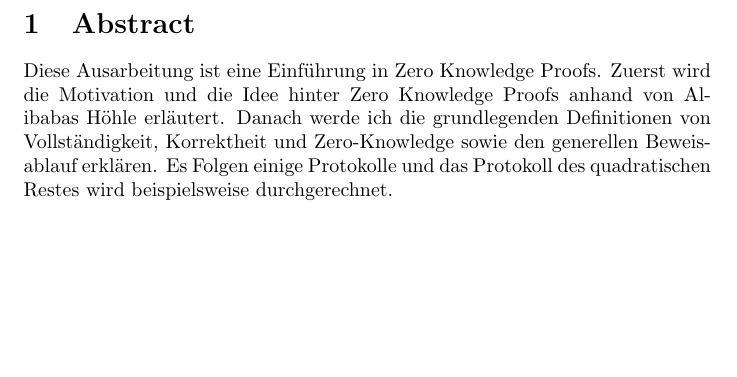
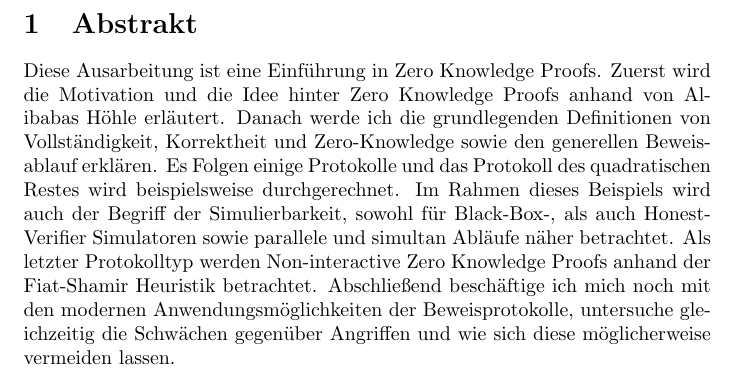
Before and after one commit to mostermann96/Presentations, a LaTeX document (Ausarbeitung.tex): part of page 2 of 2, cut at the place of the change, the shorter picture padded with empty space. Compiled offline with pdfLaTeX.

Commit message:
formatting

```diff
--- a/Ausarbeitung.tex
+++ b/Ausarbeitung.tex
@@ -10,10 +10,10 @@
 \newpage
 \pagenumbering{arabic}
 
-\section{Abstract}
+\section{Abstrakt}
 Diese Ausarbeitung ist eine Einführung in Zero Knowledge Proofs.
 Zuerst wird die Motivation und die Idee hinter Zero Knowledge Proofs anhand von Alibabas Höhle erläutert. Danach werde ich die grundlegenden Definitionen von Vollständigkeit, Korrektheit und Zero-Knowledge sowie den generellen Beweisablauf erklären.
-Es Folgen einige Protokolle und das Protokoll des quadratischen Restes wird beispielsweise durchgerechnet.
+Es Folgen einige Protokolle und das Protokoll des quadratischen Restes wird beispielsweise durchgerechnet. Im Rahmen dieses Beispiels wird auch der Begriff der Simulierbarkeit, sowohl für Black-Box-, als auch Honest-Verifier Simulatoren sowie parallele und simultan Abläufe näher betrachtet. Als letzter Protokolltyp werden Non-interactive Zero Knowledge Proofs anhand der Fiat-Shamir Heuristik betrachtet. Abschließend beschäftige ich mich noch mit den modernen Anwendungsmöglichkeiten der Beweisprotokolle, untersuche gleichzeitig die Schwächen gegenüber Angriffen und wie sich diese möglicherweise vermeiden lassen.
 
 
 \end{document}
```
Also changed, not shown: Ausarbeitung.pdf (added), 3 other files.
